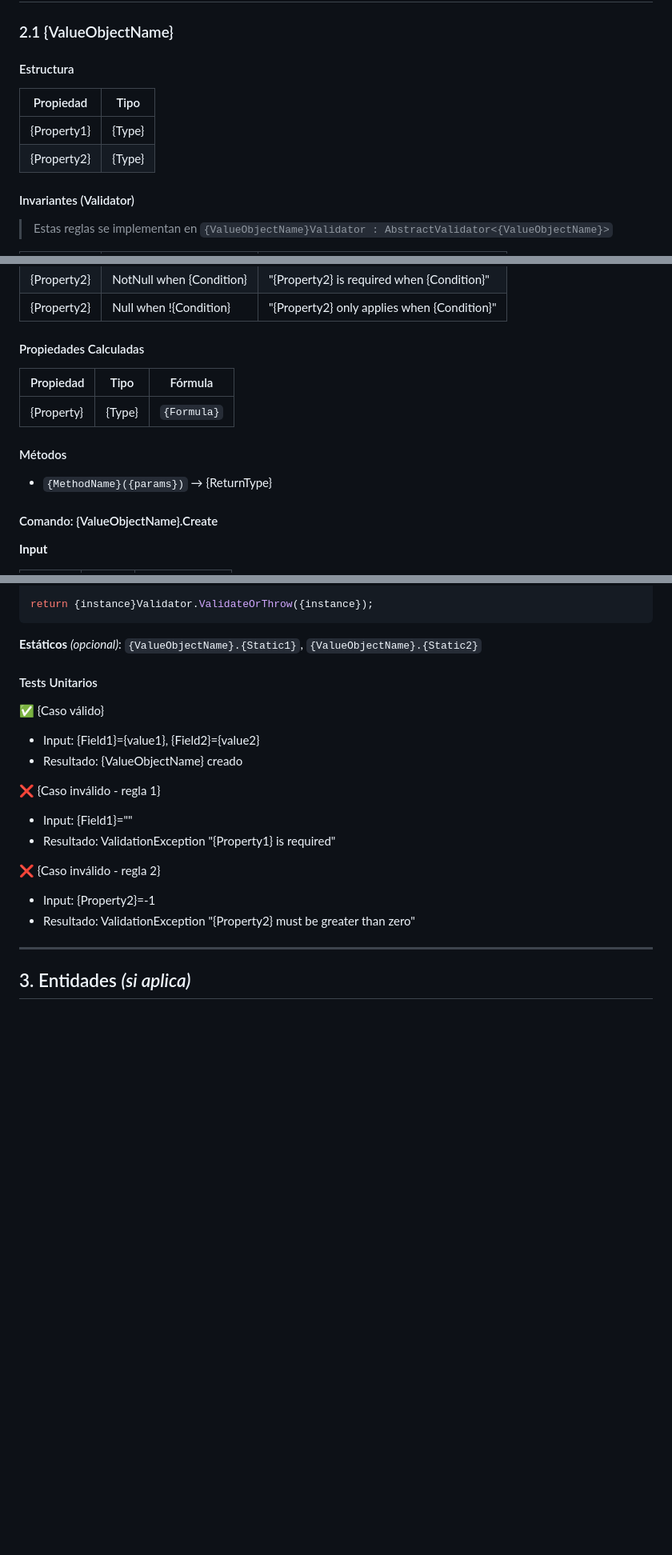
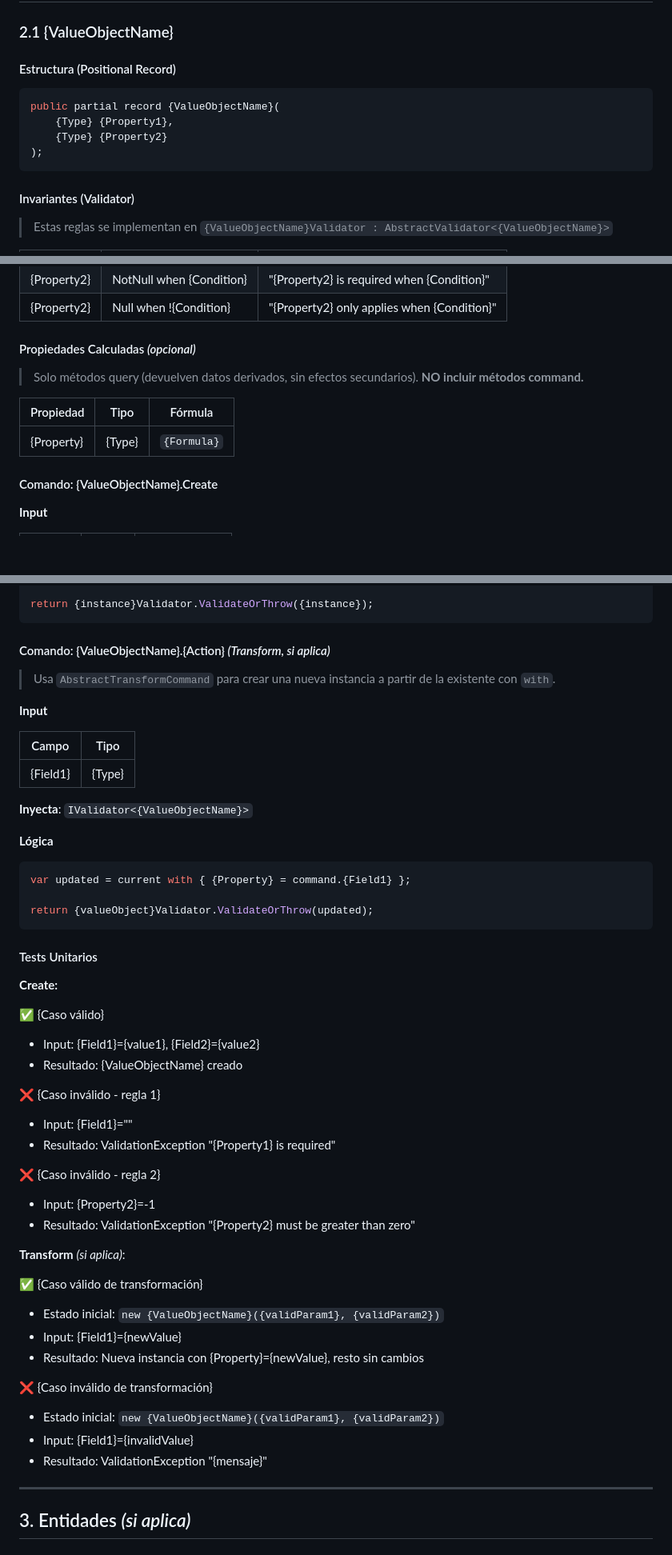
Before and after one commit to PedroHurtado/.net-core-webapi, a Markdown page: .plans/templates/domain_definition_template.md, 3 parts joined by grey strips. Shown at 80% size. GitHub-like rendering; blank space fills up the shorter version.

Commit message:
docs:add Customer specification y update domain_definitio_remplate.md

````diff
--- a/.plans/templates/domain_definition_template.md
+++ b/.plans/templates/domain_definition_template.md
@@ -21,12 +21,14 @@ public enum {EnumName}
 
 ### 2.1 {ValueObjectName}
 
-#### Estructura
+#### Estructura (Positional Record)
 
-| Propiedad | Tipo |
-|-----------|------|
-| {Property1} | {Type} |
-| {Property2} | {Type} |
+```csharp
+public partial record {ValueObjectName}(
+    {Type} {Property1},
+    {Type} {Property2}
+);
+```
 
 #### Invariantes (Validator)
 
@@ -40,15 +42,13 @@ public enum {EnumName}
 | {Property2} | NotNull when {Condition} | "{Property2} is required when {Condition}" |
 | {Property2} | Null when !{Condition} | "{Property2} only applies when {Condition}" |
 
-#### Propiedades Calculadas
+#### Propiedades Calculadas *(opcional)*
+
+> Solo métodos query (devuelven datos derivados, sin efectos secundarios). **NO incluir métodos command.**
 
 | Propiedad | Tipo | Fórmula |
 |-----------|------|---------|
 | {Property} | {Type} | `{Formula}` |
-
-#### Métodos
-
-- `{MethodName}({params})` → {ReturnType}
 
 #### Comando: {ValueObjectName}.Create
 
@@ -70,9 +70,28 @@ var {instance} = new {ValueObjectName}(
 return {instance}Validator.ValidateOrThrow({instance});
 ```
 
-**Estáticos** *(opcional)*: `{ValueObjectName}.{Static1}`, `{ValueObjectName}.{Static2}`
+#### Comando: {ValueObjectName}.{Action} *(Transform, si aplica)*
+
+> Usa `AbstractTransformCommand` para crear una nueva instancia a partir de la existente con `with`.
+
+**Input**
+
+| Campo | Tipo |
+|-------|------|
+| {Field1} | {Type} |
+
+**Inyecta**: `IValidator<{ValueObjectName}>`
+
+**Lógica**
+```csharp
+var updated = current with { {Property} = command.{Field1} };
+
+return {valueObject}Validator.ValidateOrThrow(updated);
+```
 
 #### Tests Unitarios
+
+**Create:**
 
 ✅ {Caso válido}
 - Input: {Field1}={value1}, {Field2}={value2}
@@ -85,6 +104,18 @@ return {instance}Validator.ValidateOrThrow({instance});
 ❌ {Caso inválido - regla 2}
 - Input: {Property2}=-1
 - Resultado: ValidationException "{Property2} must be greater than zero"
+
+**Transform** *(si aplica)*:
+
+✅ {Caso válido de transformación}
+- Estado inicial: `new {ValueObjectName}({validParam1}, {validParam2})`
+- Input: {Field1}={newValue}
+- Resultado: Nueva instancia con {Property}={newValue}, resto sin cambios
+
+❌ {Caso inválido de transformación}
+- Estado inicial: `new {ValueObjectName}({validParam1}, {validParam2})`
+- Input: {Field1}={invalidValue}
+- Resultado: ValidationException "{mensaje}"
 
 ---
 
````
Also changed, not shown: other parts of .plans/templates/domain_definition_template.md (+29 -4 lines), 1 other file.
